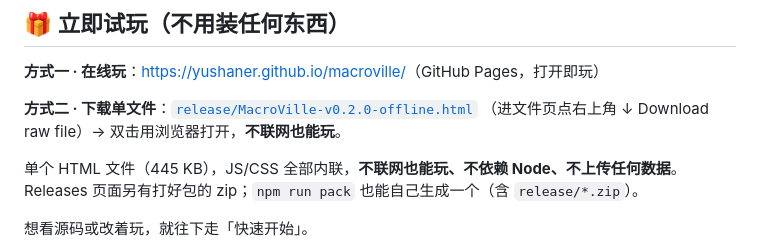
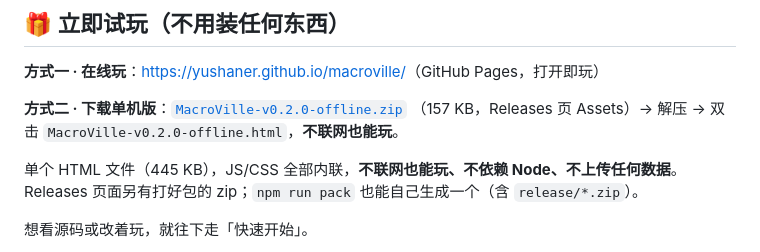
Before and after one commit to yushaner/macroville, a Markdown page: README.md, the part around the change. Rendered like a GitHub page.

Commit message:
docs: 下载入口指向 Releases 直链

```diff
--- a/README.md
+++ b/README.md
@@ -10,8 +10,8 @@
 
 **方式一 · 在线玩**：<https://yushaner.github.io/macroville/>（GitHub Pages，打开即玩）
 
-**方式二 · 下载单文件**：[`release/MacroVille-v0.2.0-offline.html`](release/MacroVille-v0.2.0-offline.html)
-（进文件页点右上角 ↓ Download raw file）→ 双击用浏览器打开，**不联网也能玩**。
+**方式二 · 下载单机版**：[`MacroVille-v0.2.0-offline.zip`](https://github.com/yushaner/macroville/releases/download/v0.2.0/MacroVille-v0.2.0-offline.zip)
+（157 KB，Releases 页 Assets）→ 解压 → 双击 `MacroVille-v0.2.0-offline.html`，**不联网也能玩**。
 
 单个 HTML 文件（445 KB），JS/CSS 全部内联，**不联网也能玩、不依赖 Node、不上传任何数据**。
 Releases 页面另有打好包的 zip；`npm run pack` 也能自己生成一个（含 `release/*.zip`）。
```
